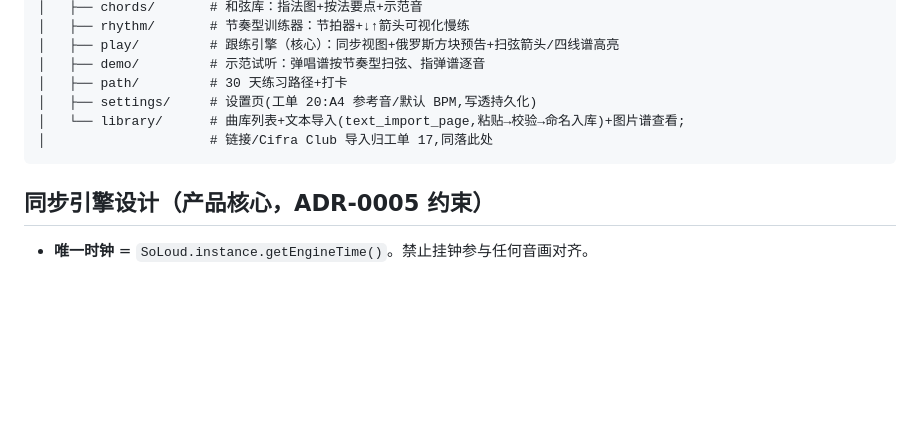
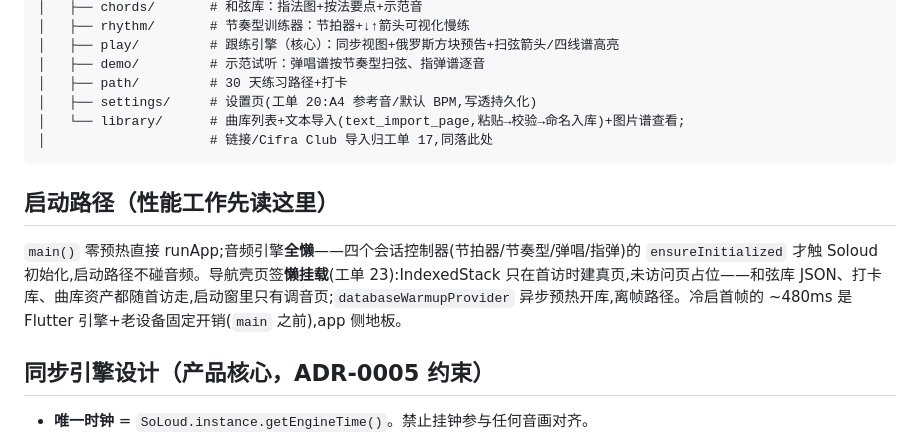
Before and after one commit to yyd841122/ukeflow, a Markdown page: docs/architecture.md, the part around the change. GitHub-like rendering; blank space fills up the shorter version.

````diff
--- a/docs/architecture.md
+++ b/docs/architecture.md
@@ -51,6 +51,10 @@ lib/
 │                     # 链接/Cifra Club 导入归工单 17,同落此处
 ```
 
+## 启动路径（性能工作先读这里）
+
+`main()` 零预热直接 runApp;音频引擎**全懒**——四个会话控制器(节拍器/节奏型/弹唱/指弹)的 `ensureInitialized` 才触 Soloud 初始化,启动路径不碰音频。导航壳页签**懒挂载**(工单 23):IndexedStack 只在首访时建真页,未访问页占位——和弦库 JSON、打卡库、曲库资产都随首访走,启动窗里只有调音页;`databaseWarmupProvider` 异步预热开库,离帧路径。冷启首帧的 ~480ms 是 Flutter 引擎+老设备固定开销(`main` 之前),app 侧地板。
+
 ## 同步引擎设计（产品核心，ADR-0005 约束）
 
 - **唯一时钟** = `SoLoud.instance.getEngineTime()`。禁止挂钟参与任何音画对齐。
````
Also changed, not shown: CODING_STANDARDS.md (+3 -1 lines).
